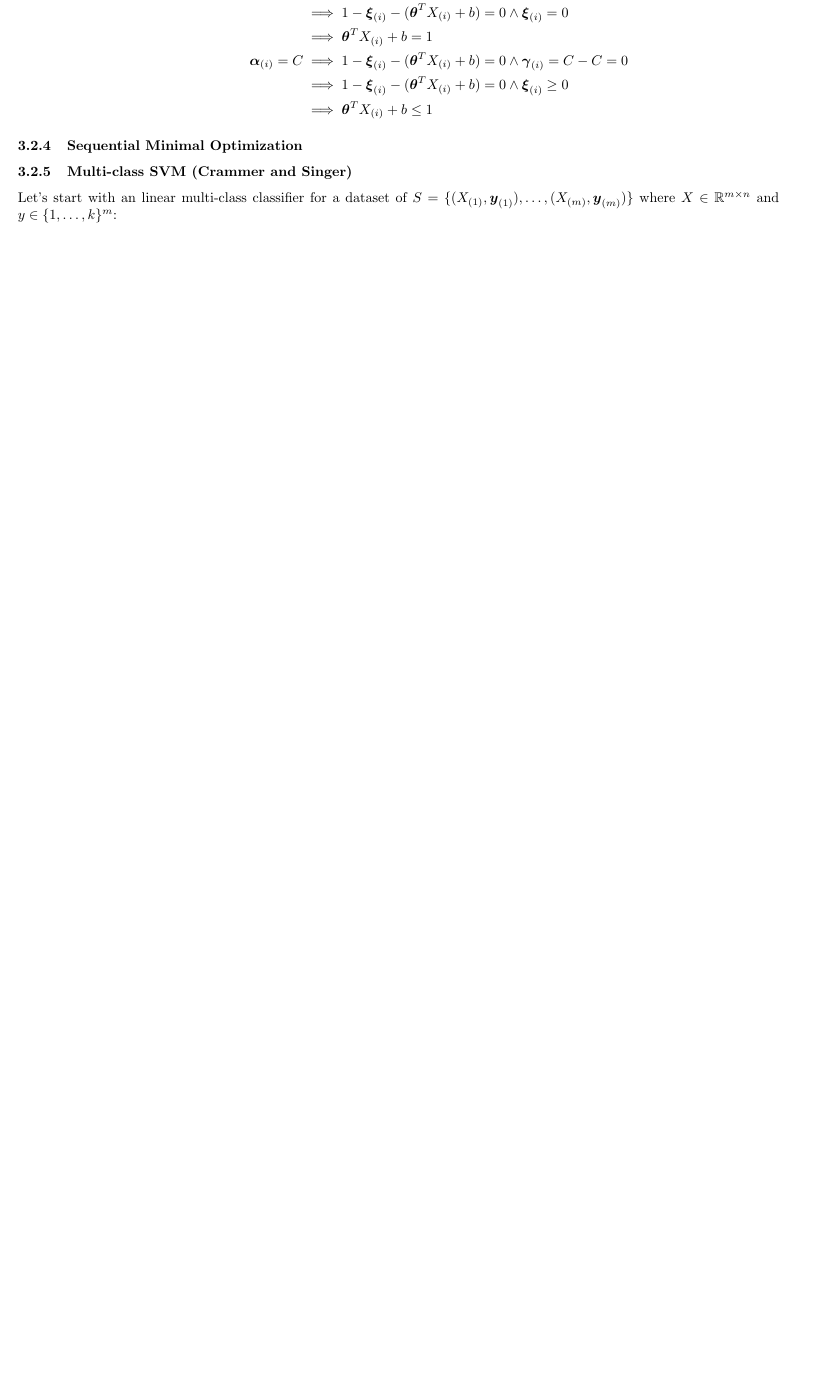
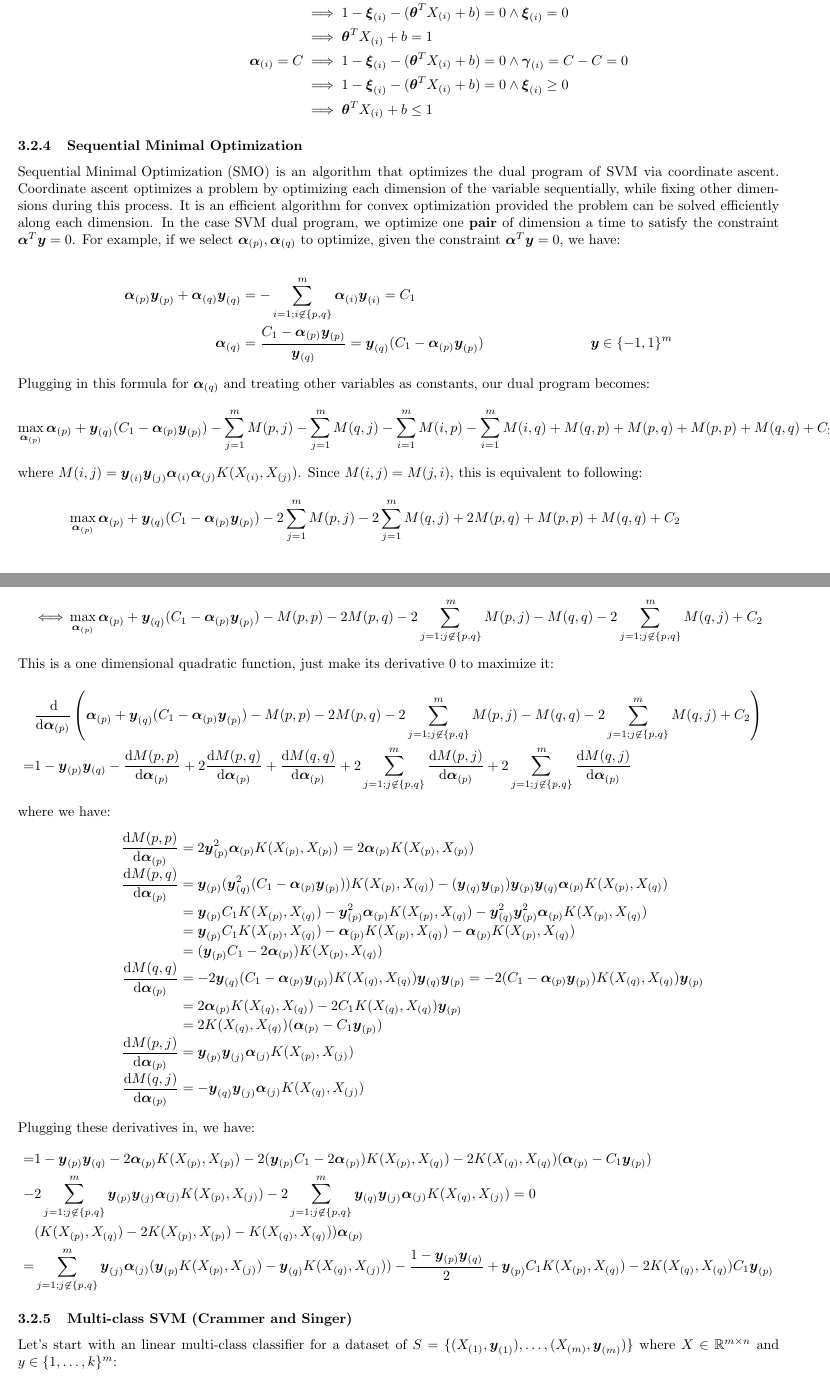
Before and after one commit to changhe3/CS229-Machine-Learning-Notes-and-Formulae, a LaTeX document (cs229_notes_and_formulae.tex): part of page 16 of 16 before the commit and two parts of pages 16 and 17 of 17 after it, the two joined at a grey line, cut so that both start at the same text, the shorter picture padded with empty space. Compiled offline with pdfLaTeX.

Commit message:
Sequential Minimal Optimization - W.I.P.

```diff
--- a/cs229_notes_and_formulae.tex
+++ b/cs229_notes_and_formulae.tex
@@ -565,7 +565,45 @@ The KKT dual-complementarity condition for the dual problem is:
 \end{align*}
 
 \subsubsection{Sequential Minimal Optimization}
-
+\text{Sequential Minimal Optimization (SMO)} is an algorithm that optimizes the dual program of SVM via \text{coordinate ascent}. Coordinate ascent optimizes a problem by optimizing each dimension of the variable sequentially, while fixing other dimensions during this process. It is an efficient algorithm for convex optimization provided the problem can be solved efficiently along each dimension. In the case SVM dual program, we optimize one \textbf{pair} of dimension a time to satisfy the constraint $\pmb\alpha^T \pmb y = 0$. For example, if we select $\pmb\alpha_{(p)}, \pmb\alpha_{(q)}$ to optimize, given the constraint $\pmb\alpha^T \pmb y = 0$, we have: \\
+\begin{align*}
+	\pmb\alpha_{(p)} \pmb y_{(p)} + \pmb\alpha_{(q)} \pmb y_{(q)} &= -\sum_{i=1;i\not\in \{p, q\}}^m \pmb\alpha_{(i)} \pmb y_{(i)} = C_1 \\
+	\pmb\alpha_{(q)} &= \frac{C_1 - \pmb\alpha_{(p)} \pmb y_{(p)}}{\pmb y_{(q)}} = \pmb y_{(q)} (C_1 - \pmb\alpha_{(p)} \pmb y_{(p)}) &\pmb y \in \{-1, 1\}^m
+\end{align*}
+Plugging in this formula for $\pmb\alpha_{(q)}$ and treating other variables as constants, our dual program becomes:
+\begin{align*}
+	\max_{\pmb\alpha_{(p)}} \pmb\alpha_{(p)} + \pmb y_{(q)} (C_1 - \pmb\alpha_{(p)} \pmb y_{(p)}) - \sum_{j=1}^m M(p, j) - \sum_{j=1}^m M(q, j) - \sum_{i=1}^m M(i, p) - \sum_{i=1}^m M(i, q) + M(q, p) + M(p, q) + M(p, p) + M(q, q) + C_2
+\end{align*}
+where $M(i, j) = \pmb y_{(i)} \pmb y_{(j)} \pmb\alpha_{(i)} \pmb\alpha_{(j)} K(X_{(i)}, X_{(j)})$.
+Since $M(i,j) = M(j, i)$, this is equivalent to following:
+\begin{align*}
+	&\max_{\pmb\alpha_{(p)}} \pmb\alpha_{(p)} + \pmb y_{(q)} (C_1 - \pmb\alpha_{(p)} \pmb y_{(p)}) - 2\sum_{j=1}^m M(p, j) - 2\sum_{j=1}^m M(q, j) + 2M(p, q) + M(p, p) + M(q, q) + C_2 \\
+	\iff &\max_{\pmb\alpha_{(p)}} \pmb\alpha_{(p)} + \pmb y_{(q)} (C_1 - \pmb\alpha_{(p)} \pmb y_{(p)}) - M(p, p) - 2M(p, q) - 2\sum_{j=1;j\not\in\{p, q\}}^m M(p, j) - M(q, q) - 2\sum_{j=1;j\not\in\{p, q\}}^m M(q, j) + C_2
+\end{align*}
+This is a one dimensional quadratic function, just make its derivative $0$ to maximize it:
+\begin{align*}
+	&\frac{\dif}{\dif \pmb\alpha_{(p)}} \left( \pmb\alpha_{(p)} + \pmb y_{(q)} (C_1 - \pmb\alpha_{(p)} \pmb y_{(p)}) - M(p, p) - 2M(p, q) - 2\sum_{j=1;j\not\in\{p, q\}}^m M(p, j) - M(q, q) - 2\sum_{j=1;j\not\in\{p, q\}}^m M(q, j) + C_2 \right) \\
+	= &1 - \pmb y_{(p)} \pmb y_{(q)} - \frac{\dif M(p, p)}{\dif \pmb\alpha_{(p)}} + 2 \frac{\dif M(p, q)}{\dif \pmb\alpha_{(p)}} + \frac{\dif M(q, q)}{\dif \pmb\alpha_{(p)}} +  2\sum_{j=1; j \not\in \{p, q\}}^m \frac{\dif M(p, j)}{\dif \pmb\alpha_{(p)}} + 2\sum_{j=1; j \not\in \{p, q\}}^m \frac{\dif M(q, j)}{\dif \pmb\alpha_{(p)}}
+	\intertext{where we have:
+		\begin{align*}
+			\qquad \frac{\dif M(p, p)}{\dif \pmb\alpha_{(p)}} &= 2 \pmb y_{(p)}^2 \pmb\alpha_{(p)} K(X_{(p)}, X_{(p)}) = 2 \pmb\alpha_{(p)} K(X_{(p)}, X_{(p)}) \\
+			\qquad \frac{\dif M(p, q)}{\dif \pmb\alpha_{(p)}} &= \pmb y_{(p)} (\pmb y_{(q)}^2 (C_1 - \pmb\alpha_{(p)} \pmb y_{(p)})) K(X_{(p)}, X_{(q)}) - (\pmb y_{(q)} \pmb y_{(p)}) \pmb y_{(p)} \pmb  y_{(q)} \pmb\alpha_{(p)} K(X_{(p)}, X_{(q)}) \\
+			&= \pmb y_{(p)} C_1 K(X_{(p)}, X_{(q)}) - \pmb y_{(p)}^2 \pmb\alpha_{(p)} K(X_{(p)}, X_{(q)}) - \pmb y_{(q)}^2 \pmb y_{(p)}^2 \pmb\alpha_{(p)} K(X_{(p)}, X_{(q)}) \\
+			&= \pmb y_{(p)} C_1 K(X_{(p)}, X_{(q)}) - \pmb\alpha_{(p)} K(X_{(p)}, X_{(q)}) -  \pmb\alpha_{(p)} K(X_{(p)}, X_{(q)}) \\
+			&= (\pmb y_{(p)} C_1 - 2\pmb\alpha_{(p)}) K(X_{(p)}, X_{(q)}) \\
+			\qquad \frac{\dif M(q, q)}{\dif \pmb\alpha_{(p)}} &= -2 \pmb y_{(q)} (C_1 - \pmb\alpha_{(p)} \pmb y_{(p)}) K(X_{(q)}, X_{(q)}) \pmb y_{(q)} \pmb y_{(p)} = -2 (C_1 - \pmb\alpha_{(p)} \pmb y_{(p)}) K(X_{(q)}, X_{(q)}) \pmb y_{(p)} \\
+			&= 2 \pmb\alpha_{(p)} K(X_{(q)}, X_{(q)}) - 2 C_1 K(X_{(q)}, X_{(q)}) \pmb y_{(p)} \\
+			&= 2 K(X_{(q)}, X_{(q)}) (\pmb\alpha_{(p)} - C_1 \pmb y_{(p)}) \\
+			\qquad \frac{\dif M(p, j)}{\dif \pmb\alpha_{(p)}} &= \pmb y_{(p)} \pmb y_{(j)} \pmb\alpha_{(j)} K(X_{(p)}, X_{(j)}) \\
+			\qquad \frac{\dif M(q, j)}{\dif \pmb\alpha_{(p)}} &= -\pmb y_{(q)} \pmb y_{(j)} \pmb\alpha_{(j)} K(X_{(q)}, X_{(j)})
+		\end{align*}
+		Plugging these derivatives in, we have:
+	}
+	= &1 - \pmb y_{(p)} \pmb y_{(q)} - 2 \pmb\alpha_{(p)} K(X_{(p)}, X_{(p)}) - 2 (\pmb y_{(p)} C_1 - 2\pmb\alpha_{(p)}) K(X_{(p)}, X_{(q)}) - 2 K(X_{(q)}, X_{(q)}) (\pmb\alpha_{(p)} - C_1 \pmb y_{(p)}) \\
+	- &2 \sum_{j=1; j \not\in \{p, q\}}^m \pmb y_{(p)} \pmb y_{(j)} \pmb\alpha_{(j)} K(X_{(p)}, X_{(j)}) - 2 \sum_{j=1; j \not\in \{p, q\}}^m \pmb y_{(q)} \pmb y_{(j)} \pmb\alpha_{(j)} K(X_{(q)}, X_{(j)}) = 0 \\
+	&(K(X_{(p)}, X_{(q)}) - 2 K(X_{(p)}, X_{(p)}) - K(X_{(q)}, X_{(q)})) \pmb\alpha_{(p)} \\
+	= & \sum_{j=1; j \not\in \{p, q\}}^m \pmb y_{(j)} \pmb\alpha_{(j)} (\pmb y_{(p)} K(X_{(p)}, X_{(j)}) - \pmb y_{(q)} K(X_{(q)}, X_{(j)})) - \frac{1 - \pmb y_{(p)} \pmb y_{(q)}}{2} + \pmb y_{(p)} C_1 K(X_{(p)}, X_{(q)}) - 2 K(X_{(q)}, X_{(q)}) C_1 \pmb y_{(p)}
+\end{align*}
 
 \subsubsection{Multi-class SVM (Crammer and Singer)}
 Let's start with an linear multi-class classifier for a dataset of $S = \{ (X_{(1)}, \pmb y_{(1)}),\dots, (X_{(m)}, \pmb y_{(m)}) \}$ where $X \in \mathbb{R}^{m\times n}$ and $y \in \{1,\dots,k\}^m$:
```
Also changed, not shown: cs229_notes_and_formulae.pdf, 1 other file.
